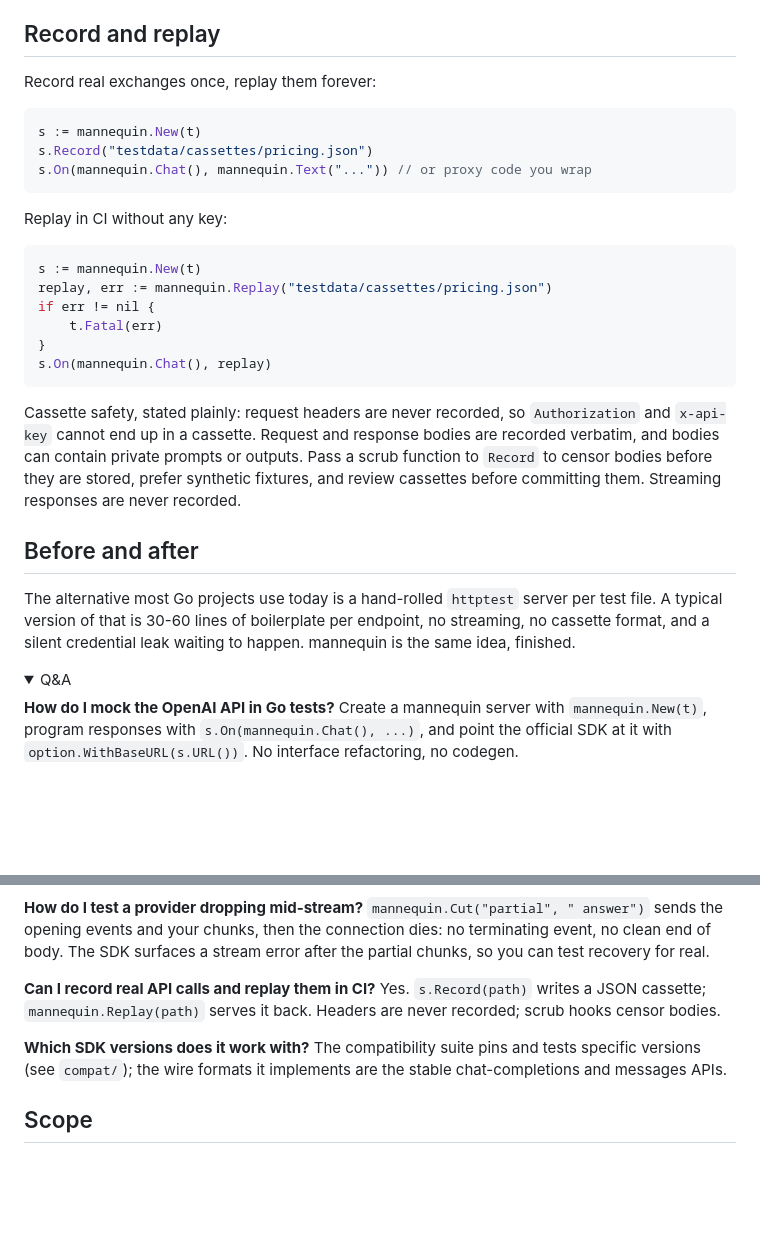
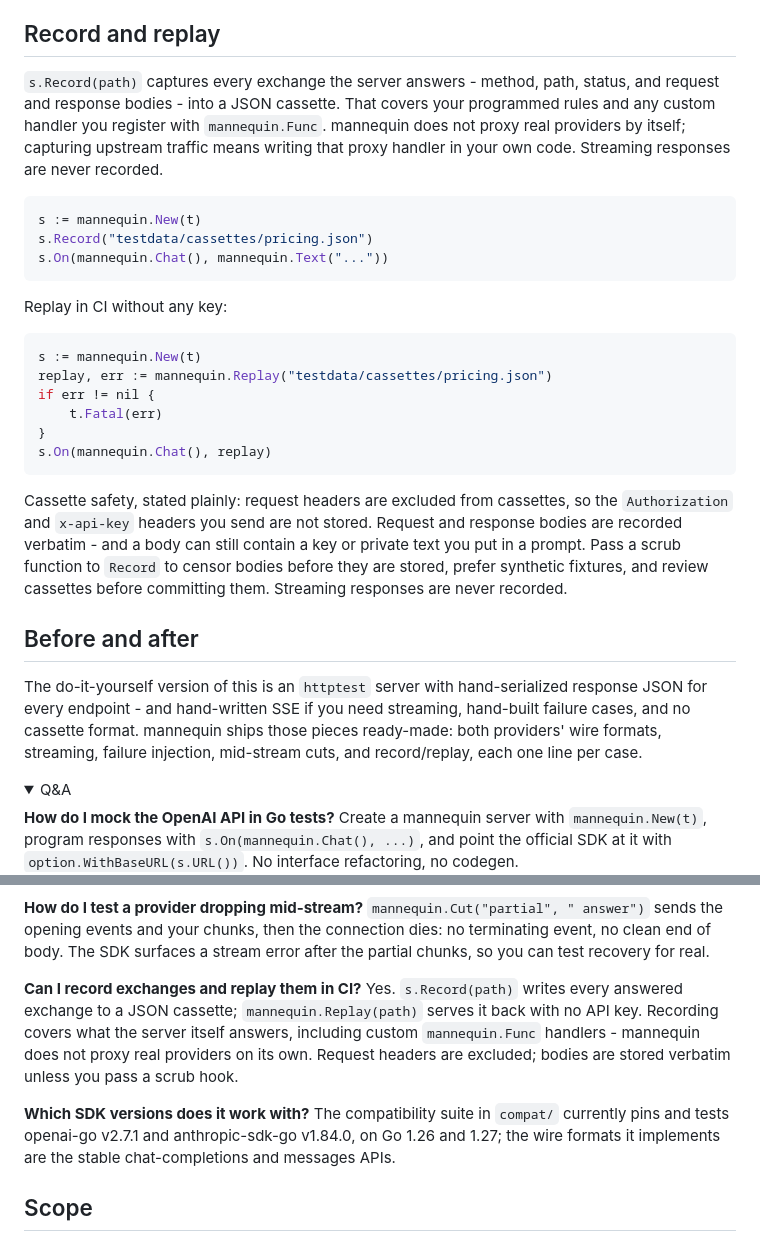
Before and after one commit to ofershap/mannequin, a Markdown page: README.md, 2 parts joined by grey strips. Drawn GitHub-style; folded sections open; blank space fills up the shorter version.

````diff
--- a/README.md
+++ b/README.md
@@ -84,12 +95,12 @@ Requests that match no rule get a 404 with a JSON error naming the unmatched cal
 
 ## Record and replay
 
-Record real exchanges once, replay them forever:
+`s.Record(path)` captures every exchange the server answers - method, path, status, and request and response bodies - into a JSON cassette. That covers your programmed rules and any custom handler you register with `mannequin.Func`. mannequin does not proxy real providers by itself; capturing upstream traffic means writing that proxy handler in your own code. Streaming responses are never recorded.
 
 ```go
 s := mannequin.New(t)
 s.Record("testdata/cassettes/pricing.json")
-s.On(mannequin.Chat(), mannequin.Text("...")) // or proxy code you wrap
+s.On(mannequin.Chat(), mannequin.Text("..."))
 ```
 
 Replay in CI without any key:
@@ -103,11 +114,11 @@ if err != nil {
 s.On(mannequin.Chat(), replay)
 ```
 
-Cassette safety, stated plainly: request headers are never recorded, so `Authorization` and `x-api-key` cannot end up in a cassette. Request and response bodies are recorded verbatim, and bodies can contain private prompts or outputs. Pass a scrub function to `Record` to censor bodies before they are stored, prefer synthetic fixtures, and review cassettes before committing them. Streaming responses are never recorded.
+Cassette safety, stated plainly: request headers are excluded from cassettes, so the `Authorization` and `x-api-key` headers you send are not stored. Request and response bodies are recorded verbatim - and a body can still contain a key or private text you put in a prompt. Pass a scrub function to `Record` to censor bodies before they are stored, prefer synthetic fixtures, and review cassettes before committing them. Streaming responses are never recorded.
 
 ## Before and after
 
-The alternative most Go projects use today is a hand-rolled `httptest` server per test file. A typical version of that is 30-60 lines of boilerplate per endpoint, no streaming, no cassette format, and a silent credential leak waiting to happen. mannequin is the same idea, finished.
+The do-it-yourself version of this is an `httptest` server with hand-serialized response JSON for every endpoint - and hand-written SSE if you need streaming, hand-built failure cases, and no cassette format. mannequin ships those pieces ready-made: both providers' wire formats, streaming, failure injection, mid-stream cuts, and record/replay, each one line per case.
 
 <details>
 <summary>Q&A</summary>
@@ -127,11 +138,11 @@ Yes. `mannequin.Stream("chunk1", "chunk2")` emits a real SSE stream per chunk, i
 **How do I test a provider dropping mid-stream?**
 `mannequin.Cut("partial", " answer")` sends the opening events and your chunks, then the connection dies: no terminating event, no clean end of body. The SDK surfaces a stream error after the partial chunks, so you can test recovery for real.
 
-**Can I record real API calls and replay them in CI?**
-Yes. `s.Record(path)` writes a JSON cassette; `mannequin.Replay(path)` serves it back. Headers are never recorded; scrub hooks censor bodies.
+**Can I record exchanges and replay them in CI?**
+Yes. `s.Record(path)` writes every answered exchange to a JSON cassette; `mannequin.Replay(path)` serves it back with no API key. Recording covers what the server itself answers, including custom `mannequin.Func` handlers - mannequin does not proxy real providers on its own. Request headers are excluded; bodies are stored verbatim unless you pass a scrub hook.
 
 **Which SDK versions does it work with?**
-The compatibility suite pins and tests specific versions (see `compat/`); the wire formats it implements are the stable chat-completions and messages APIs.
+The compatibility suite in `compat/` currently pins and tests openai-go v2.7.1 and anthropic-sdk-go v1.84.0, on Go 1.26 and 1.27; the wire formats it implements are the stable chat-completions and messages APIs.
 
 </details>
 
````
Also changed, not shown: other parts of README.md (+12 -1 lines), assets/demo.png, 3 other files.
